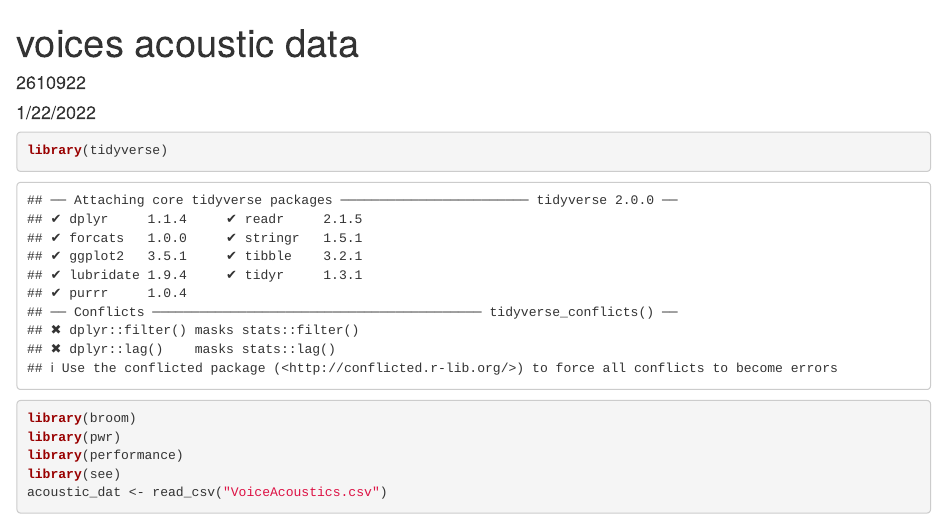
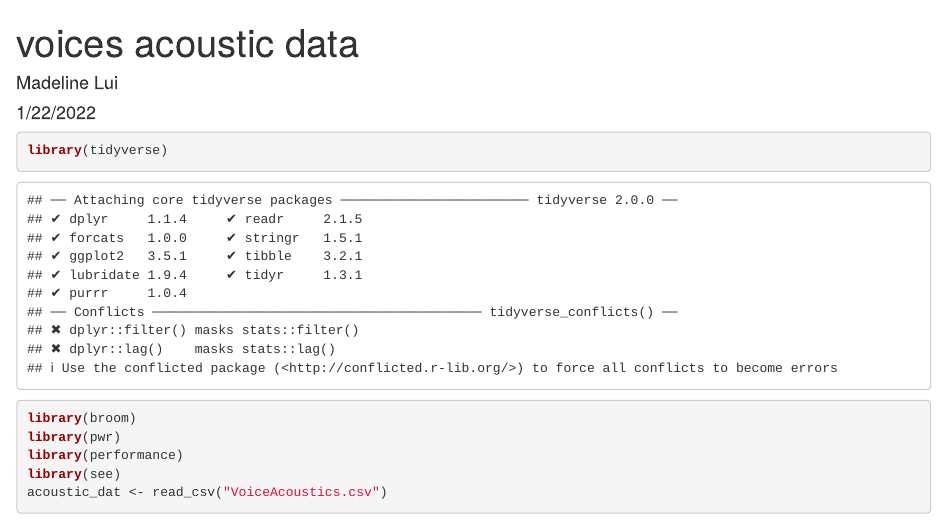
Before and after one commit to madelinelui/corr_voicepitch-competence, an R Markdown document (voice acoustics comp.Rmd): the page in a window 1100 px wide, from its top. Rendered offline with R 4.5, knitr and Pandoc, with nearby package versions; some code elsewhere in the file could not run offline.

Commit message:
Update voice acoustics comp.Rmd

```diff
--- a/voice acoustics comp.Rmd
+++ b/voice acoustics comp.Rmd
@@ -1,6 +1,6 @@
 ---
 title: "voices acoustic data"
-author: '2610922'
+author: Madeline Lui
 date: "1/22/2022"
 output: html_document
 ---
```
